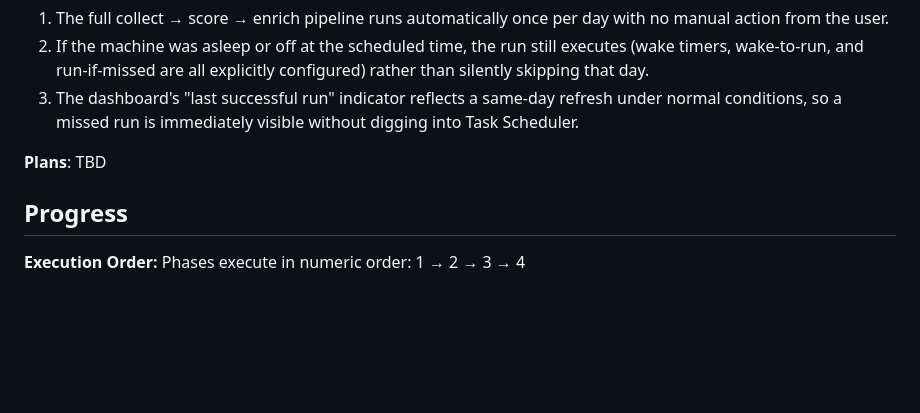
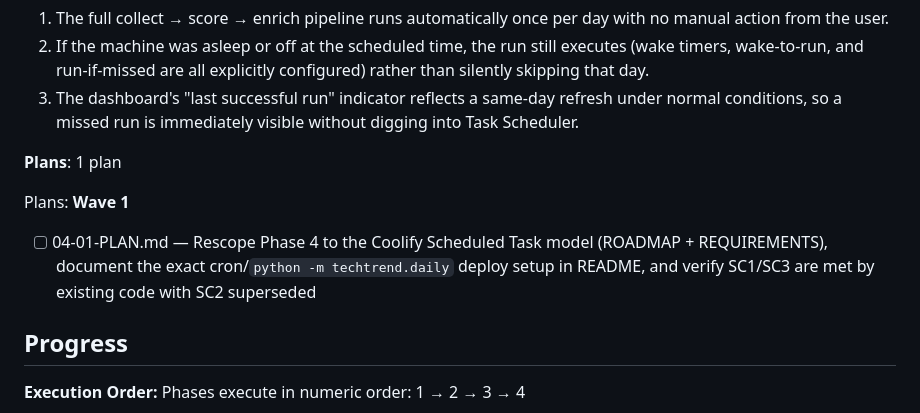
Before and after one commit to sureshkrip/techtrend, a Markdown page: .planning/ROADMAP.md, the part around the change. Rendered like a GitHub page; blank space fills up the shorter version.

Commit message:
docs(04): create phase plan — rescope autonomous daily scheduling to hosted Coolify

```diff
--- a/.planning/ROADMAP.md
+++ b/.planning/ROADMAP.md
@@ -123,7 +123,12 @@ Plans:
   2. If the machine was asleep or off at the scheduled time, the run still executes (wake timers, wake-to-run, and run-if-missed are all explicitly configured) rather than silently skipping that day.
   3. The dashboard's "last successful run" indicator reflects a same-day refresh under normal conditions, so a missed run is immediately visible without digging into Task Scheduler.
 
-**Plans**: TBD
+**Plans**: 1 plan
+
+Plans:
+**Wave 1**
+
+- [ ] 04-01-PLAN.md — Rescope Phase 4 to the Coolify Scheduled Task model (ROADMAP + REQUIREMENTS), document the exact cron/`python -m techtrend.daily` deploy setup in README, and verify SC1/SC3 are met by existing code with SC2 superseded
 
 ## Progress
 
```
Also changed, not shown: 1 other file.
